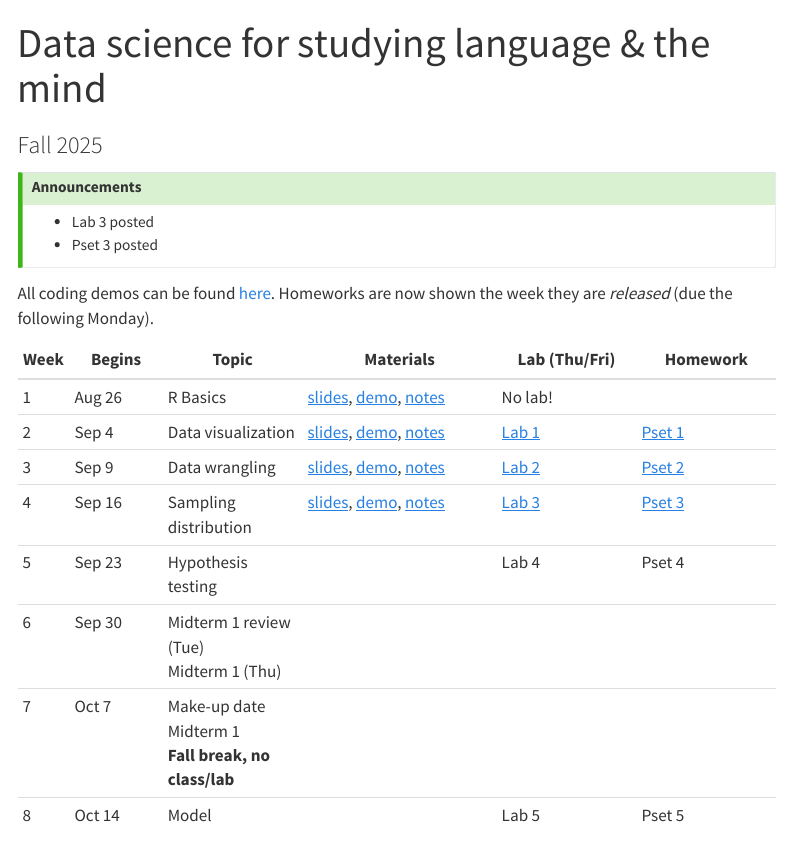
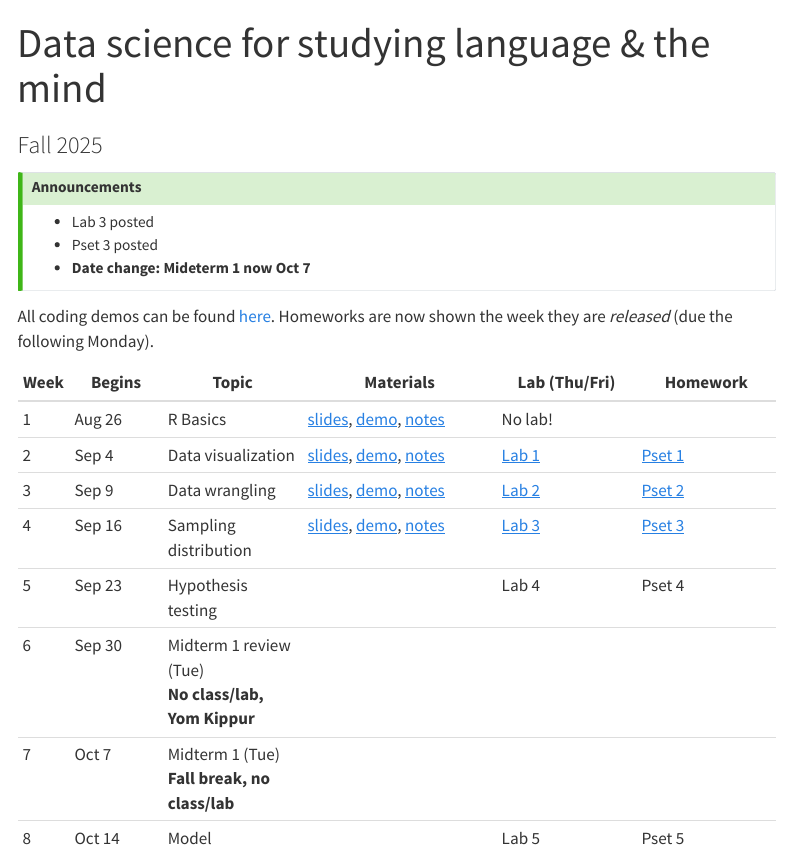
Before and after one commit to kschuler/datasci-langmind, a Quarto document (index.qmd): the page in a window 1100 px wide, from its top. Rendered offline with R 4.5, knitr and Pandoc in place of Quarto, with nearby package versions; menus at the side of the page are left out.

Commit message:
update exam date

```diff
--- a/index.qmd
+++ b/index.qmd
@@ -11,6 +11,7 @@ format:
 
 - Lab 3 posted
 - Pset 3 posted
+- **Date change: Mideterm 1 now Oct 7**
 :::
 
 All coding demos can be found [here](https://drive.google.com/drive/folders/1l9j6yEcL7rk6c6IUhKZOnRtO8lnsJx3O?usp=sharing). Homeworks are now shown the week they are *released* (due the following Monday).
@@ -22,8 +23,8 @@ All coding demos can be found [here](https://drive.google.com/drive/folders/1l9j
 | 3 | Sep 9 | Data wrangling | [slides](slides/data-wrangling.qmd), [demo](https://colab.research.google.com/drive/11ncVhDIuxtrc_JXlLsEYO2G8mjEBGSQr?usp=sharing), [notes](notes/data-wrangling.qmd) |  [Lab 2](labs/lab-02.qmd) | [Pset 2](psets/pset-02.qmd) |
 | 4 | Sep 16 | Sampling distribution | [slides](slides/sampling-distribution.qmd), [demo](https://colab.research.google.com/drive/11tKK1W1403-6Q2ug6-nmrfCGdo-25Rvr?usp=drive_link), [notes](notes/sampling-distribution.qmd) |  [Lab 3](labs/lab-03.qmd) | [Pset 3](psets/pset-03.qmd) |
 | 5 | Sep 23 | Hypothesis testing<br> | | Lab 4 | Pset 4 |
-| 6 | Sep 30 | Midterm 1 review (Tue)<br>Midterm 1 (Thu) |  | |  |
-| 7 | Oct 7 | Make-up date Midterm 1<br>**Fall break, no class/lab**| | |
+| 6 | Sep 30 | Midterm 1 review (Tue)<br>**No class/lab, Yom Kippur** |  | |  |
+| 7 | Oct 7 | Midterm 1 (Tue) <br>**Fall break, no class/lab** | | |
 | 8 | Oct 14 | Model specification | | Lab 5 | Pset 5 |
 | 9 | Oct 21 | Model fitting | | Lab 6 | Pset 6  |
 | 10 | Oct 28 | Model evaluation | | Lab 7 | Pset 7 |
```
Also changed, not shown: 2 other files.
